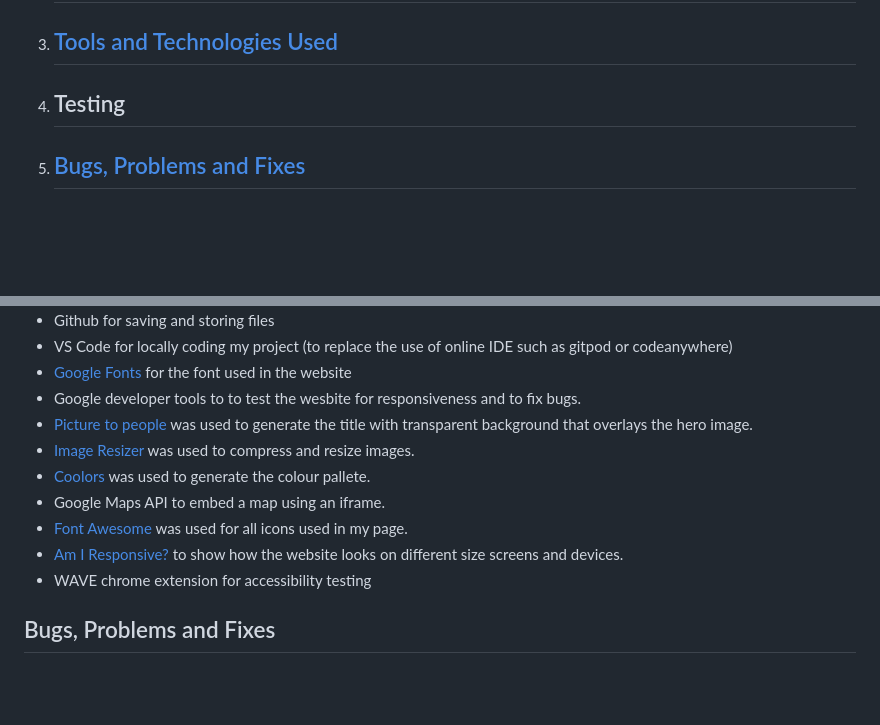
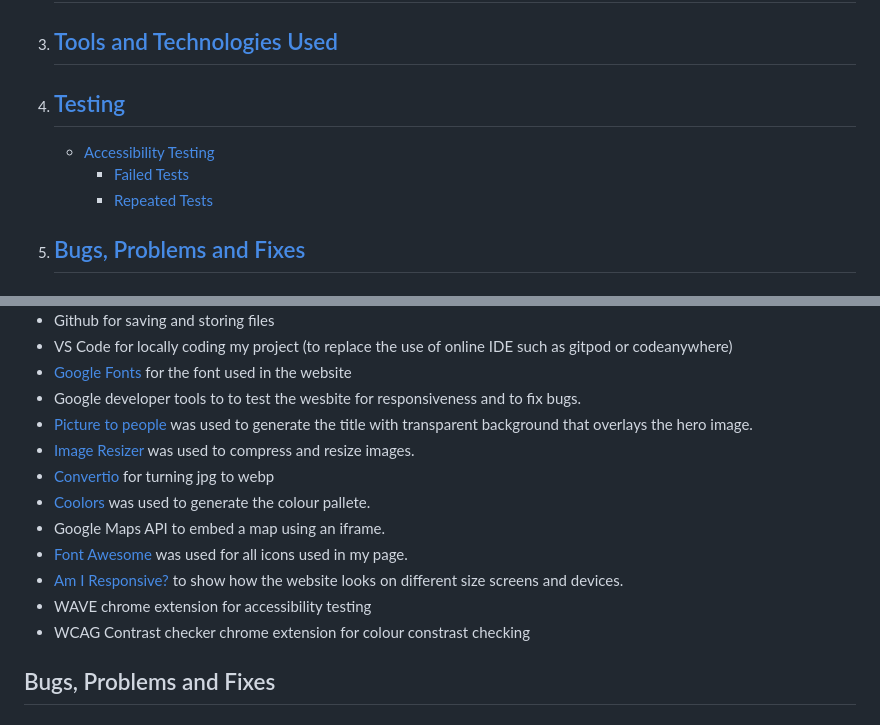
Before and after one commit to mruiz7797/double-seven-guitars, a Markdown page: docs/README.md, 2 parts joined by grey strips. GitHub-like rendering; blank space fills up the shorter version.

Commit message:
docs: update technology and testing section of readme

```diff
--- a/docs/README.md
+++ b/docs/README.md
@@ -23,8 +23,11 @@ This website is created for the business Double Seven Guitars which is primarily
 3. [Tools and Technologies Used](#tools-and-technologies-used-1)
    -
 
-4. Testing
+4. [Testing](#testing-1)
    -
+   - [Accessibility Testing](#testing-for-accessibility)
+      - [Failed Tests](#failed-tests)
+      - [Repeated Tests](#repeated-tests)
 
 5. [Bugs, Problems and Fixes](#bugs-problems-and-fixes-1)
    -
@@ -188,11 +191,13 @@ Images provided by the business.
  - Google developer tools to to test the wesbite for responsiveness and to fix bugs.
  - [Picture to people](https://www.picturetopeople.org/text_generator/others/transparent/transparent-text-generator.html "Picture to People website") was used to generate the title with transparent background that overlays the hero image.
  - [Image Resizer](https://imageresizer.com "Image Resizer Website") was used to compress and resize images.
+ - [Convertio](https://convertio.co/) for turning jpg to webp
  - [Coolors](https://coolors.co/ "Coolors Website") was used to generate the colour pallete.
  - Google Maps API to embed a map using an iframe.
  - [Font Awesome](https://fontawesome.com/) was used for all icons used in my page.
  - [Am I Responsive?](https://www.google.com/search?q=am+i+responsive&rlz=1C1ONGR_en-GBGB985GB985&oq=am+i+respon&gs_lcrp=EgZjaHJvbWUqBggAEEUYOzIGCAAQRRg7MgYIARBFGDkyBggCEEUYQDIGCAMQRRhBMgYIBBBFGDwyBggFEEUYPNIBCDE4NTRqMGo3qAIAsAIA&sourceid=chrome&ie=UTF-8) to show how the website looks on different size screens and devices.
  - WAVE chrome extension for accessibility testing
+ - WCAG Contrast checker chrome extension for colour constrast checking
 
 ## Bugs, Problems and Fixes
 
```
Also changed, not shown: other parts of docs/README.md (+52 -0 lines).
